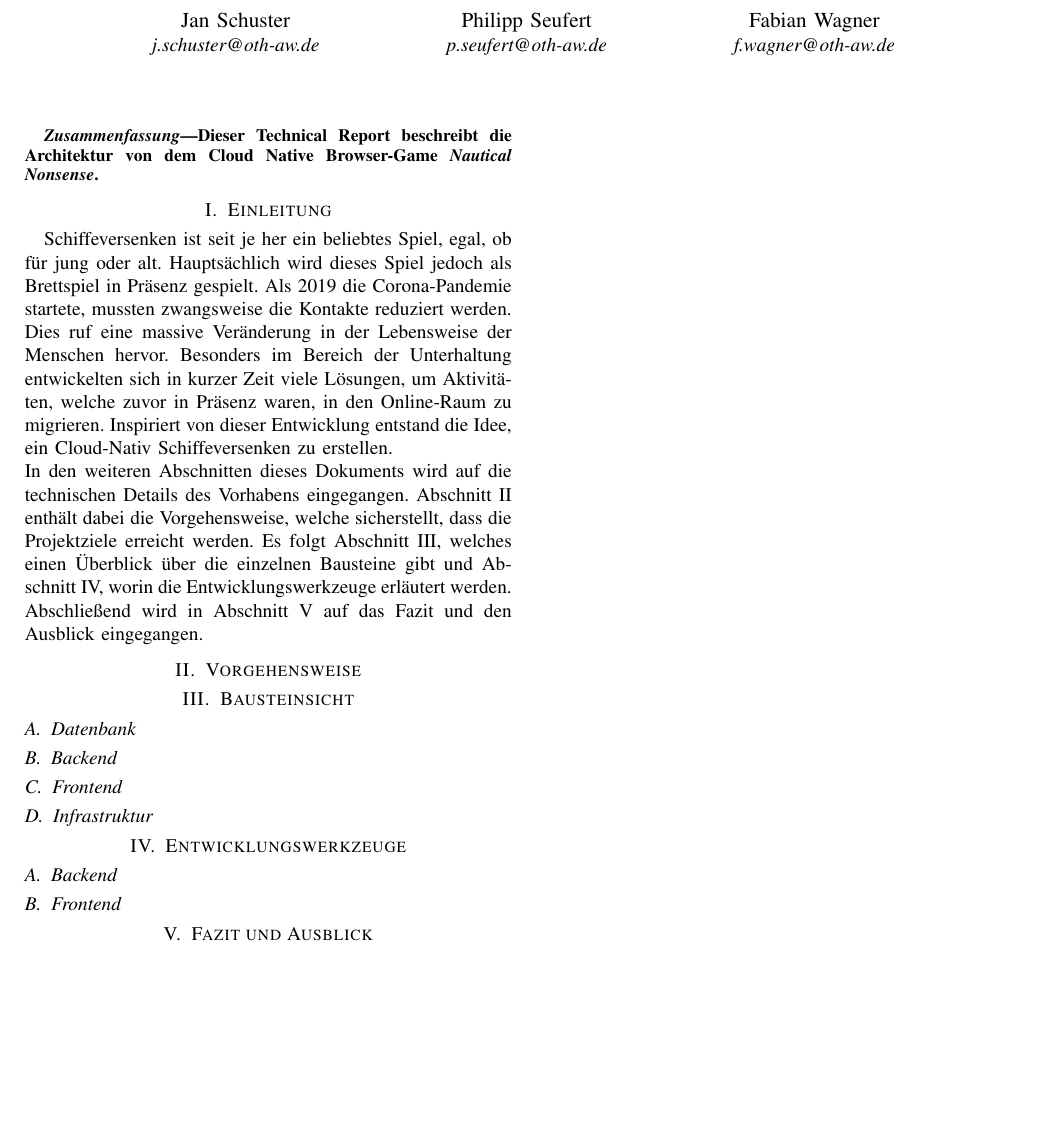
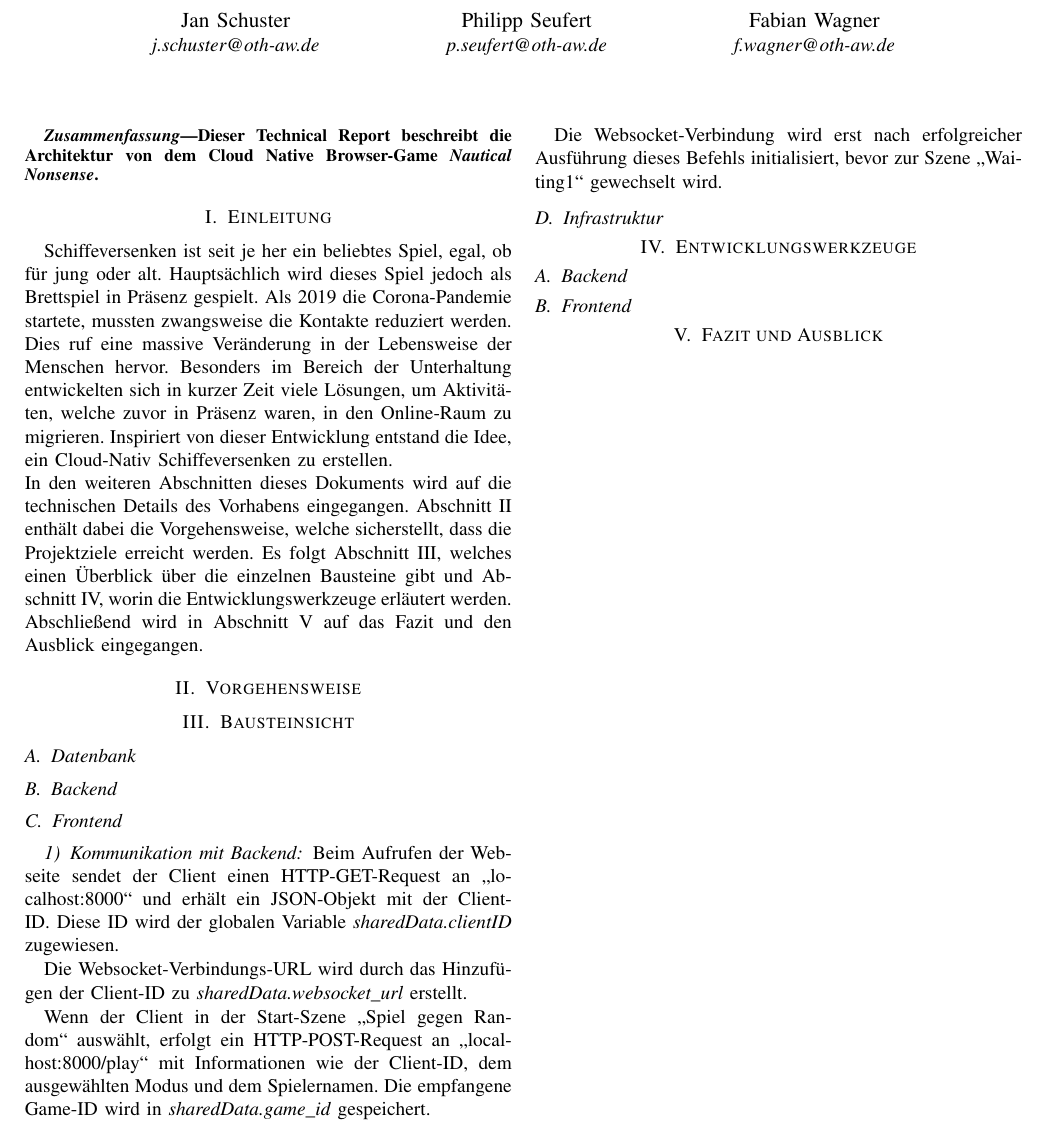
Before and after one commit to cyberlytics/NauticalNonsense, a LaTeX paper (sys_doc/technical_report/20230729_TeamBlau_TechnicalReport.tex): part of the page, cut so that both start at the same text, the shorter picture padded with empty space. Compiled offline with pdfLaTeX.

Commit message:
Added part of Communcation Discription
Former-commit-id: 98fecc090986aec944b21474eb65aecca56b636b

```diff
--- a/sys_doc/technical_report/20230729_TeamBlau_TechnicalReport.tex
+++ b/sys_doc/technical_report/20230729_TeamBlau_TechnicalReport.tex
@@ -75,6 +75,15 @@ In den weiteren Abschnitten dieses Dokuments wird auf die technischen Details de
 
 \subsection{Frontend}\label{subsec:frontend}
 
+\subsubsection{Kommunikation mit Backend}\label{subsec:comwithbackend}
+Beim Aufrufen der Webseite sendet der Client einen HTTP-GET-Request an \glqq localhost:8000\grqq{} und erhält ein JSON-Objekt mit der Client-ID. Diese ID wird der globalen Variable \textit{sharedData.clientID} zugewiesen.
+
+Die Websocket-Verbindungs-URL wird durch das Hinzufügen der Client-ID zu  \textit{sharedData.websocket\_url} erstellt.
+
+Wenn der Client in der Start-Szene \glqq Spiel gegen Random\grqq{} auswählt, erfolgt ein HTTP-POST-Request an \glqq localhost:8000/play\grqq{} mit Informationen wie der Client-ID, dem ausgewählten Modus und dem Spielernamen. Die empfangene Game-ID wird in \textit{sharedData.game\_id} gespeichert.
+
+Die Websocket-Verbindung wird erst nach erfolgreicher Ausführung dieses Befehls initialisiert, bevor zur Szene \glqq Waiting1\grqq{} gewechselt wird.
+
 
 
 \subsection{Infrastruktur}\label{subsec:infrastruktur}
```
Also changed, not shown: sys_doc/technical_report/20230729_TeamBlau_TechnicalReport.pdf.
